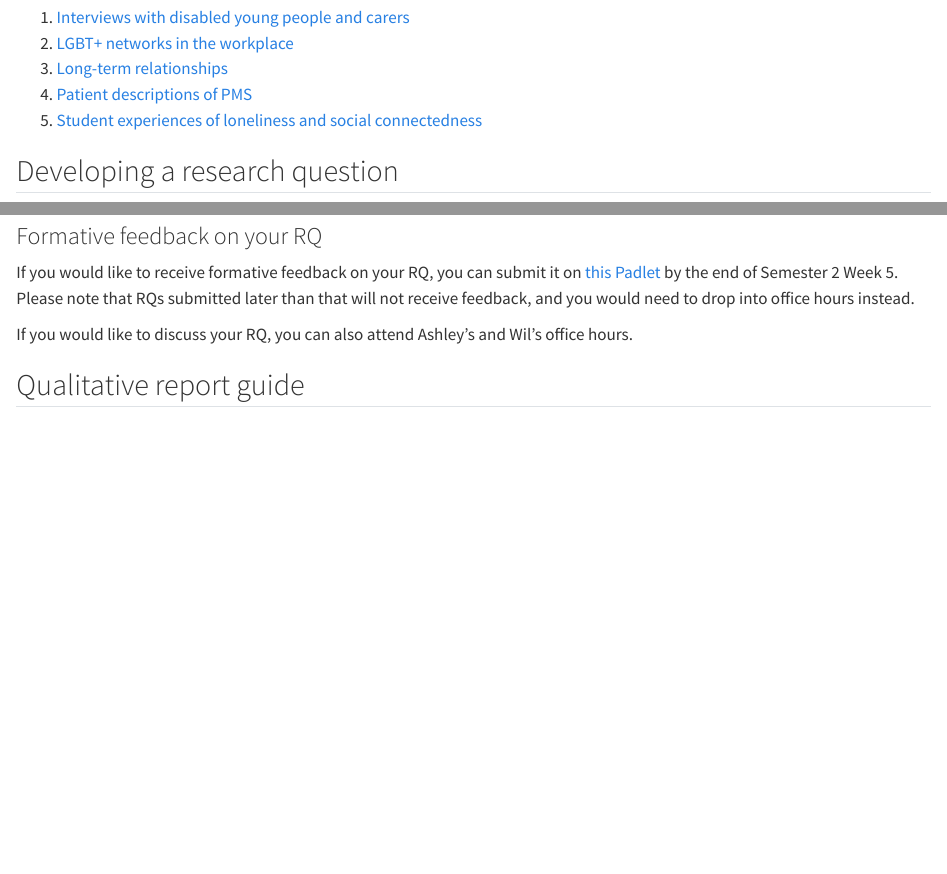
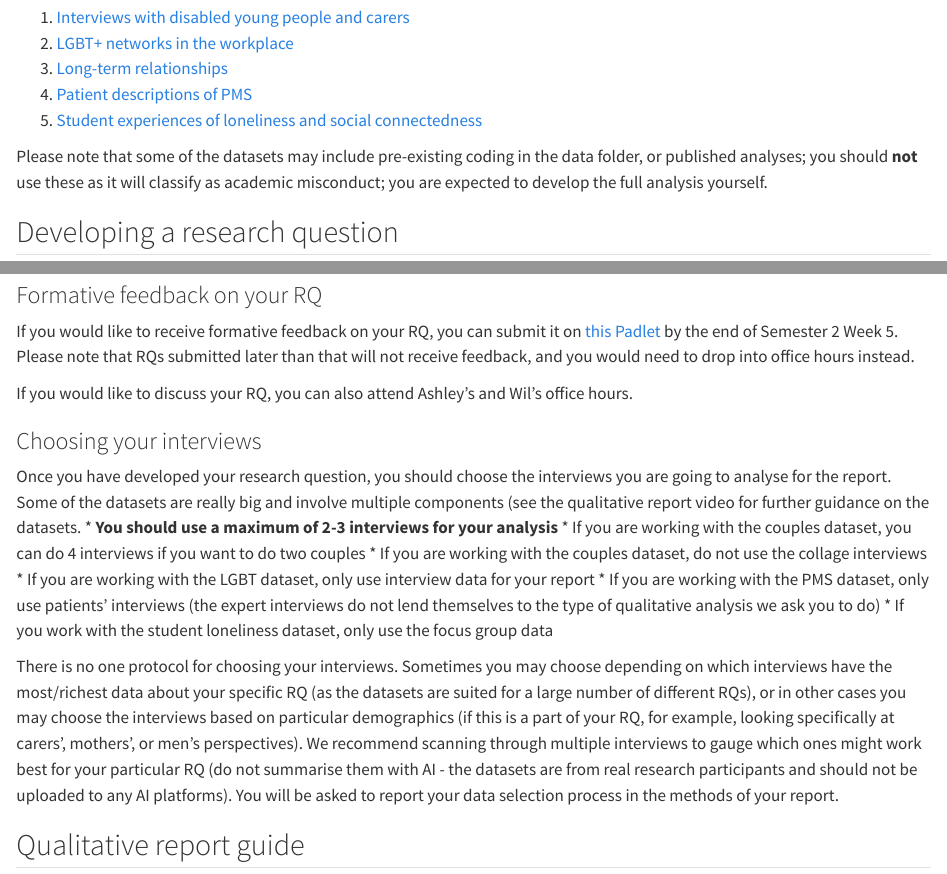
Before and after one commit to AshleyERobertson/RM2_ODL_quali_book_v4, a Quarto document (12_Qualitative_report.qmd): the page in a window 1100 px wide, from 480 px down, and a second part further down, joined at a grey line. Rendered offline with R 4.5, knitr and Pandoc in place of Quarto, with nearby package versions.

Commit message:
Added information about interviews

```diff
--- a/12_Qualitative_report.qmd
+++ b/12_Qualitative_report.qmd
@@ -18,6 +18,7 @@ You can choose one of the five available datasets:
   4. [Patient descriptions of PMS](https://datacatalogue.ukdataservice.ac.uk/studies/study/855486?type=reshare#details){target="_blank"}
   5. [Student experiences of loneliness and social connectedness](https://datacatalogue.ukdataservice.ac.uk/studies/study/856114?type=reshare#details){target="_blank"}
 
+Please note that some of the datasets may include pre-existing coding in the data folder, or published analyses; you should **not** use these as it will classify as academic misconduct; you are expected to develop the full analysis yourself.
 
 ## Developing a research question
 
@@ -61,6 +62,17 @@ If you would like to receive formative feedback on your RQ, you can submit it on
 
 If you would like to discuss your RQ, you can also attend Ashley's and Wil's office hours.
 
+### Choosing your interviews
+
+Once you have developed your research question, you should choose the interviews you are going to analyse for the report. Some of the datasets are really big and involve multiple components (see the qualitative report video for further guidance on the datasets.
+  * **You should use a maximum of 2-3 interviews for your analysis**
+  * If you are working with the couples dataset, you can do 4 interviews if you want to do two couples
+  * If you are working with the couples dataset, do not use the collage interviews
+  * If you are working with the LGBT dataset, only use interview data for your report
+  * If you are working with the PMS dataset, only use patients' interviews (the expert interviews do not lend themselves to the type of qualitative analysis we ask you to do)
+  * If you work with the student loneliness dataset, only use the focus group data
+
+There is no one protocol for choosing your interviews. Sometimes you may choose depending on which interviews have the most/richest data about your specific RQ (as the datasets are suited for a large number of different RQs), or in other cases you may choose the interviews based on particular demographics (if this is a part of your RQ, for example, looking specifically at carers', mothers', or men's perspectives). We recommend scanning through multiple interviews to gauge which ones might work best for your particular RQ (do not summarise them with AI - the datasets are from real research participants and should not be uploaded to any AI platforms). You will be asked to report your data selection process in the methods of your report.
 
 ## Qualitative report guide {#qual_report_guide}
 
```
Also changed, not shown: 13_FAQs.qmd (+1 -1 lines), docs/search.json (deleted), index.tex (added), 12_Qualitative_report.qmd (2 more changed lines), 37 other files.
